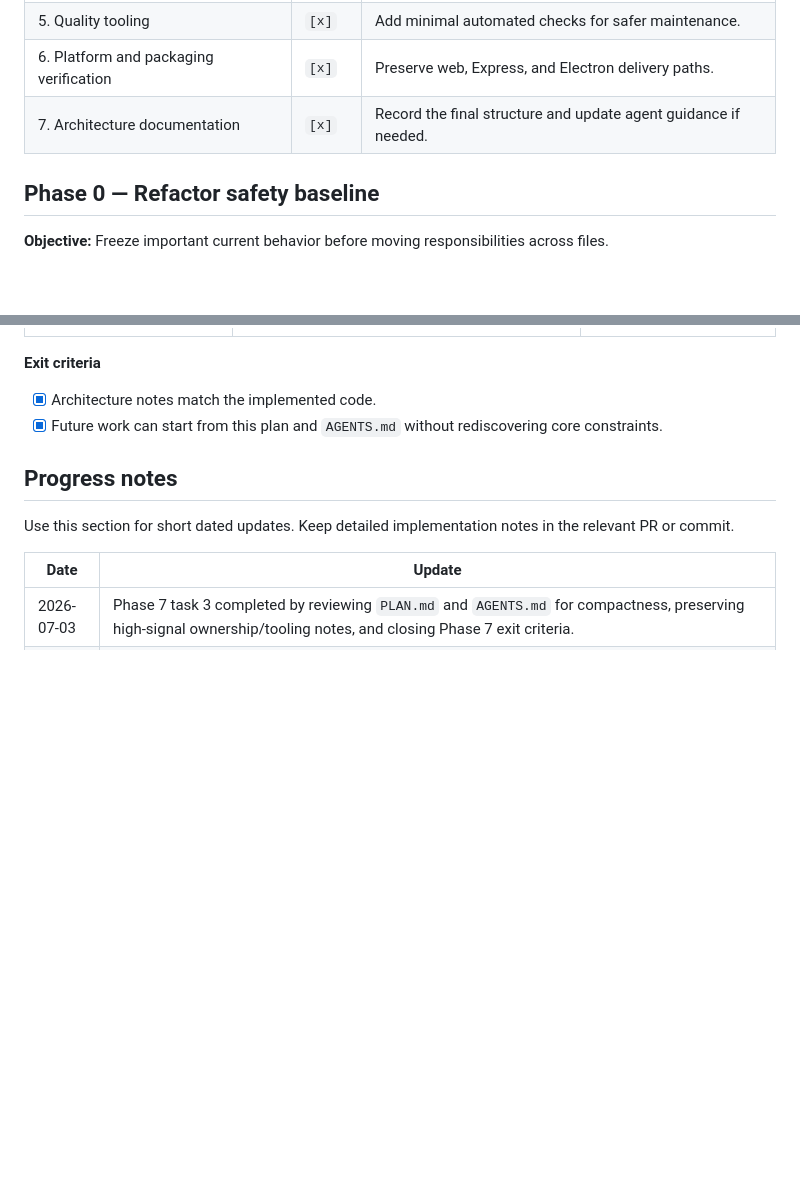
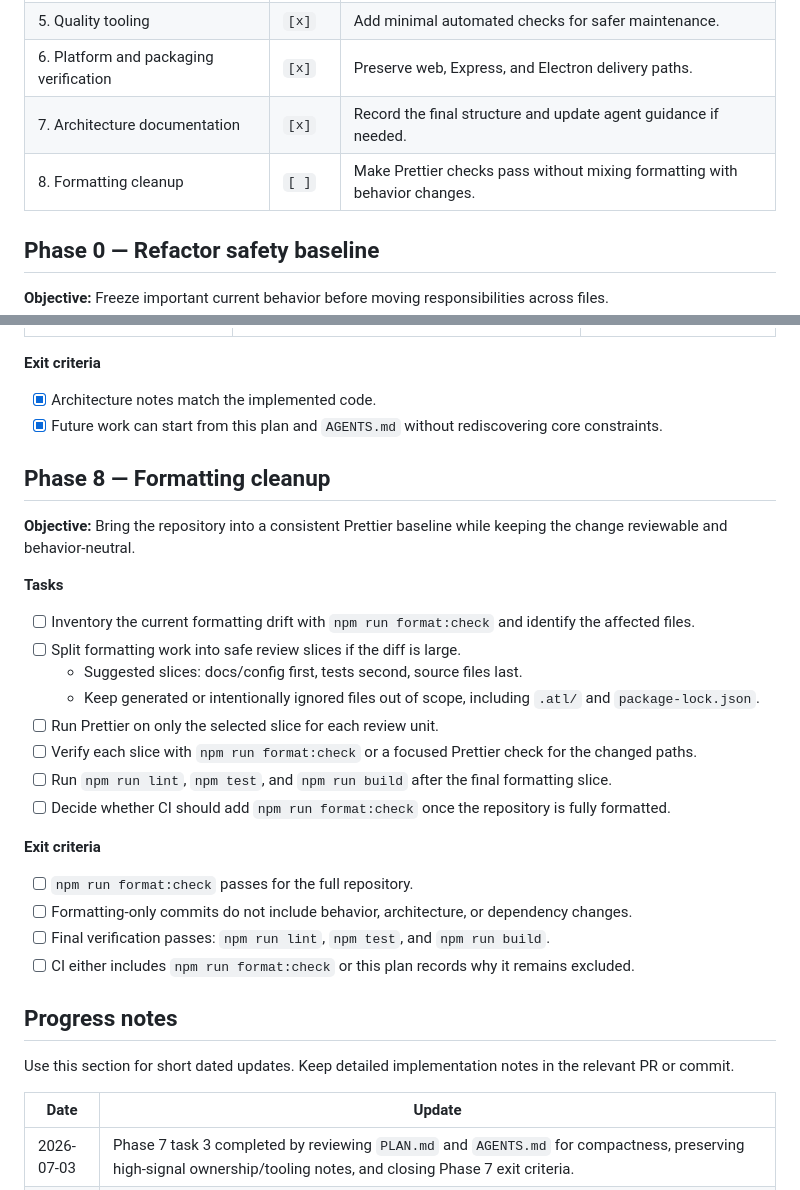
Before and after one commit to trodriguez-prixz/tetris_clone, a Markdown page: PLAN.md, 2 parts joined by grey strips. Drawn GitHub-style; blank space fills up the shorter version.

Commit message:
feat: update PLAN.md to introduce formatting cleanup phase and outline Prettier integration tasks

```diff
--- a/PLAN.md
+++ b/PLAN.md
@@ -21,6 +21,7 @@ This plan is the single source of truth for improving the project's architecture
 | 5. Quality tooling | `[x]` | Add minimal automated checks for safer maintenance. |
 | 6. Platform and packaging verification | `[x]` | Preserve web, Express, and Electron delivery paths. |
 | 7. Architecture documentation | `[x]` | Record the final structure and update agent guidance if needed. |
+| 8. Formatting cleanup | `[ ]` | Make Prettier checks pass without mixing formatting with behavior changes. |
 
 ## Phase 0 — Refactor safety baseline
 
@@ -197,6 +198,28 @@ Existing pure-rule homes: board occupancy, collision, rotation, line clearing, s
 - [x] Architecture notes match the implemented code.
 - [x] Future work can start from this plan and `AGENTS.md` without rediscovering core constraints.
 
+## Phase 8 — Formatting cleanup
+
+**Objective:** Bring the repository into a consistent Prettier baseline while keeping the change reviewable and behavior-neutral.
+
+**Tasks**
+
+- [ ] Inventory the current formatting drift with `npm run format:check` and identify the affected files.
+- [ ] Split formatting work into safe review slices if the diff is large.
+  - Suggested slices: docs/config first, tests second, source files last.
+  - Keep generated or intentionally ignored files out of scope, including `.atl/` and `package-lock.json`.
+- [ ] Run Prettier on only the selected slice for each review unit.
+- [ ] Verify each slice with `npm run format:check` or a focused Prettier check for the changed paths.
+- [ ] Run `npm run lint`, `npm test`, and `npm run build` after the final formatting slice.
+- [ ] Decide whether CI should add `npm run format:check` once the repository is fully formatted.
+
+**Exit criteria**
+
+- [ ] `npm run format:check` passes for the full repository.
+- [ ] Formatting-only commits do not include behavior, architecture, or dependency changes.
+- [ ] Final verification passes: `npm run lint`, `npm test`, and `npm run build`.
+- [ ] CI either includes `npm run format:check` or this plan records why it remains excluded.
+
 ## Progress notes
 
 Use this section for short dated updates. Keep detailed implementation notes in the relevant PR or commit.
```
